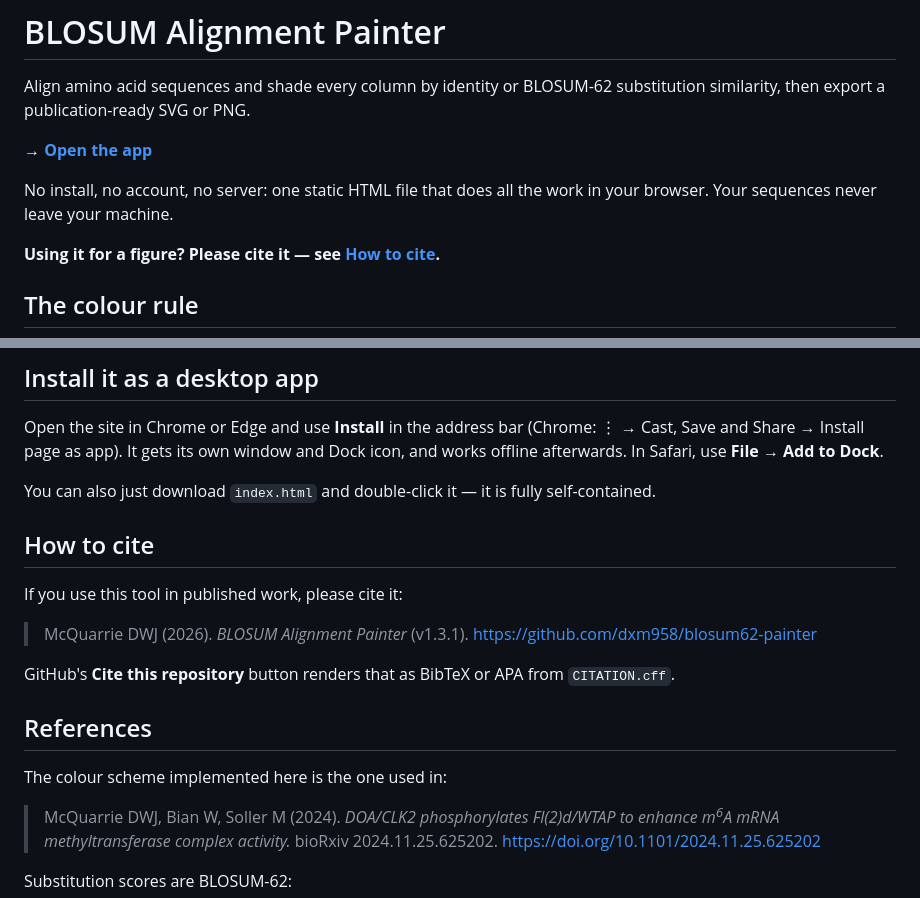
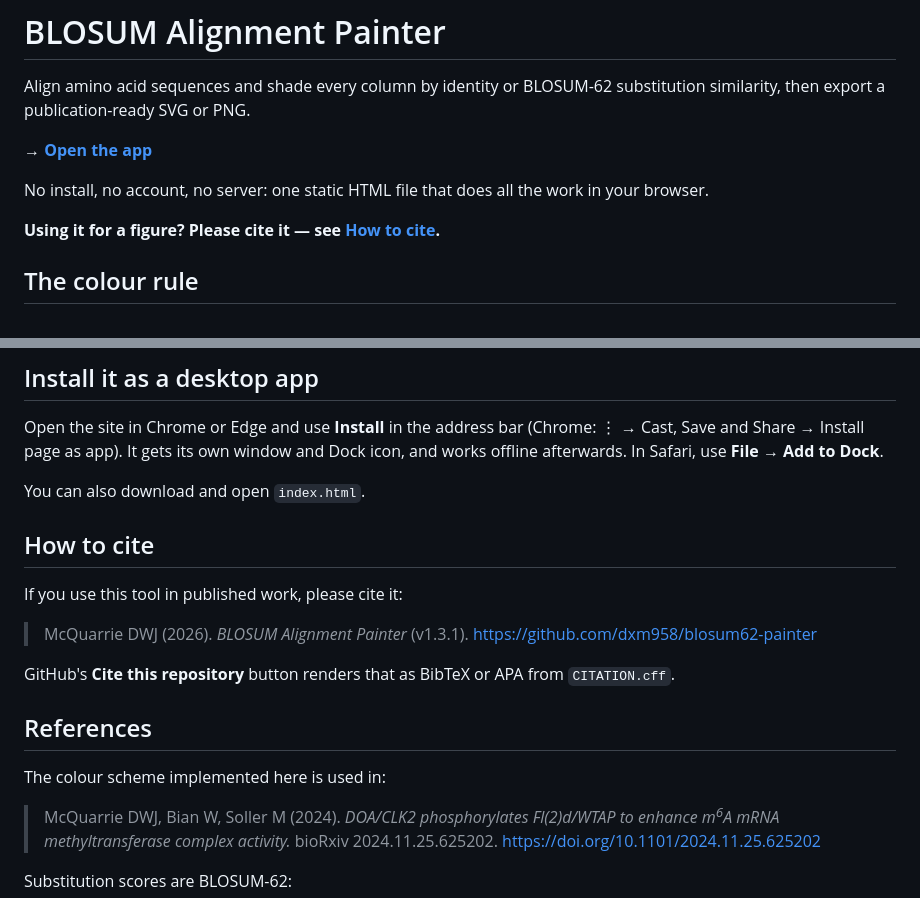
Before and after one commit to dxm958/blosum62-painter, a Markdown page: README.md, 2 parts joined by grey strips. Drawn GitHub-style.

Commit message:
Revise README for improved clarity and instructions
Updated language for clarity and conciseness in the README.

```diff
--- a/README.md
+++ b/README.md
@@ -8,7 +8,6 @@ similarity, then export a publication-ready SVG or PNG.
 **→ [Open the app](https://dxm958.github.io/blosum62-painter/)**
 
 No install, no account, no server: one static HTML file that does all the work in your browser.
-Your sequences never leave your machine.
 
 **Using it for a figure? Please cite it — see [How to cite](#how-to-cite).**
 
@@ -45,7 +44,7 @@ Open the site in Chrome or Edge and use **Install** in the address bar (Chrome:
 Cast, Save and Share → Install page as app). It gets its own window and Dock icon, and works
 offline afterwards. In Safari, use **File → Add to Dock**.
 
-You can also just download `index.html` and double-click it — it is fully self-contained.
+You can also download and open `index.html`.
 
 ## How to cite
 
@@ -58,7 +57,7 @@ GitHub's **Cite this repository** button renders that as BibTeX or APA from `CIT
 
 ## References
 
-The colour scheme implemented here is the one used in:
+The colour scheme implemented here is used in:
 
 > McQuarrie DWJ, Bian W, Soller M (2024). *DOA/CLK2 phosphorylates Fl(2)d/WTAP to enhance
 > m<sup>6</sup>A mRNA methyltransferase complex activity.* bioRxiv 2024.11.25.625202.
```
